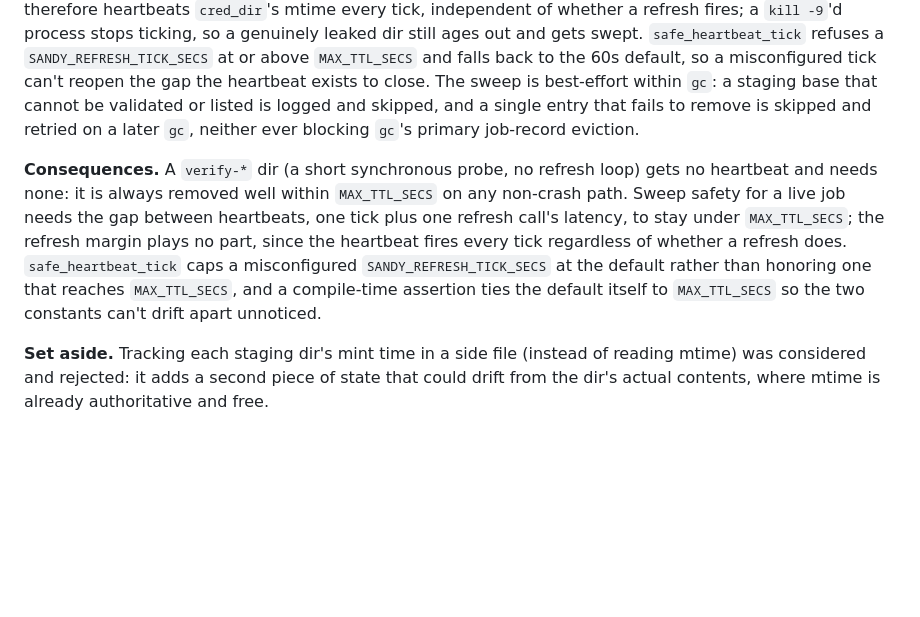
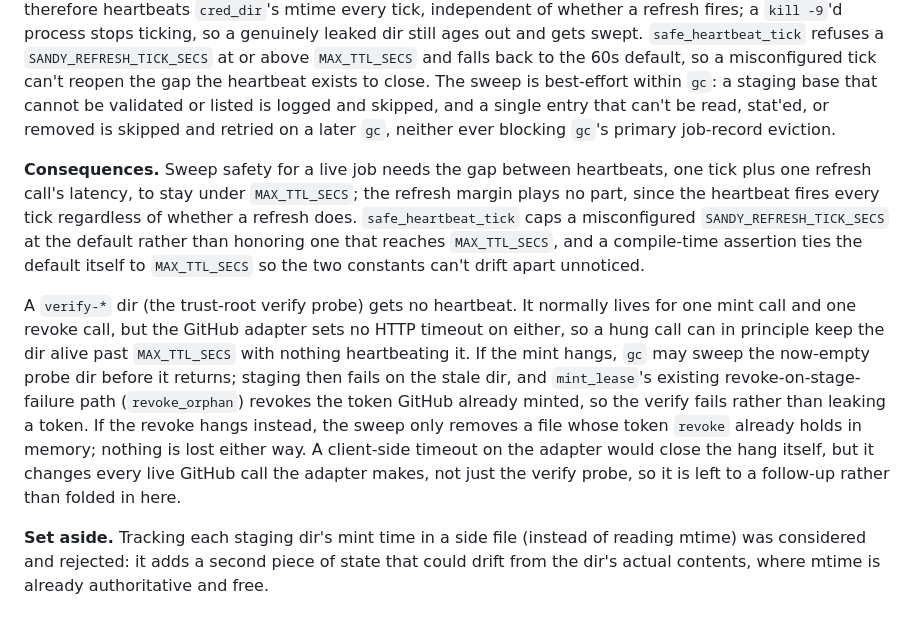
Before and after one commit to kauki-labs/sandy, a Markdown page: docs/decisions/credential-seam.md, the part around the change. Rendered like a GitHub page; blank space fills up the shorter version.

Commit message:
docs(credential-seam): correct decision 6's verify-probe safety claim
Decision 6 claimed a verify-* dir is "always removed well within
MAX_TTL_SECS on any non-crash path," but the GitHub adapter sets no
HTTP timeout on its mint or revoke calls, so a hung call is a
non-crash path that can keep the probe dir alive past MAX_TTL_SECS
with nothing heartbeating it.

The outcome stays safe either way: a hang during mint lets gc sweep
the empty dir before mint_lease's existing revoke-on-stage-failure
path (revoke_orphan) revokes the token GitHub already minted, so
verify fails rather than leaking a token; a hang during revoke means
the sweep only removes a file whose token revoke already holds in
memory. A client-side timeout on the adapter would close the hang
itself but changes every live GitHub call, so it's left to a
follow-up rather than folded into this PR.

Also apply the deferred wording fix from the earlier best-effort
sweep change: a skipped entry can fail to be read or stat'ed, not
only removed.

Co-Authored-By: Claude Sonnet 5 <noreply@anthropic.com>

```diff
--- a/docs/decisions/credential-seam.md
+++ b/docs/decisions/credential-seam.md
@@ -145,20 +145,31 @@ and gets swept. `safe_heartbeat_tick` refuses a `SANDY_REFRESH_TICK_SECS` at
 or above `MAX_TTL_SECS` and falls back to the 60s default, so a misconfigured
 tick can't reopen the gap the heartbeat exists to close. The sweep is
 best-effort within `gc`: a staging base that cannot be validated or listed is
-logged and skipped, and a single entry that fails to remove is skipped and
-retried on a later `gc`, neither ever blocking `gc`'s primary job-record
-eviction.
+logged and skipped, and a single entry that can't be read, stat'ed, or
+removed is skipped and retried on a later `gc`, neither ever blocking `gc`'s
+primary job-record eviction.
 
-**Consequences.** A `verify-*` dir (a short synchronous probe, no refresh
-loop) gets no heartbeat and needs none: it is always removed well within
-`MAX_TTL_SECS` on any non-crash path. Sweep safety for a live job needs the
-gap between heartbeats, one tick plus one refresh call's latency, to stay
-under `MAX_TTL_SECS`; the refresh margin plays no part, since the heartbeat
-fires every tick regardless of whether a refresh does. `safe_heartbeat_tick`
-caps a misconfigured `SANDY_REFRESH_TICK_SECS` at the default rather than
-honoring one that reaches `MAX_TTL_SECS`, and a compile-time assertion ties
-the default itself to `MAX_TTL_SECS` so the two constants can't drift apart
+**Consequences.** Sweep safety for a live job needs the gap between
+heartbeats, one tick plus one refresh call's latency, to stay under
+`MAX_TTL_SECS`; the refresh margin plays no part, since the heartbeat fires
+every tick regardless of whether a refresh does. `safe_heartbeat_tick` caps a
+misconfigured `SANDY_REFRESH_TICK_SECS` at the default rather than honoring
+one that reaches `MAX_TTL_SECS`, and a compile-time assertion ties the
+default itself to `MAX_TTL_SECS` so the two constants can't drift apart
 unnoticed.
+
+A `verify-*` dir (the trust-root verify probe) gets no heartbeat. It
+normally lives for one mint call and one revoke call, but the GitHub adapter
+sets no HTTP timeout on either, so a hung call can in principle keep the dir
+alive past `MAX_TTL_SECS` with nothing heartbeating it. If the mint hangs,
+`gc` may sweep the now-empty probe dir before it returns; staging then fails
+on the stale dir, and `mint_lease`'s existing revoke-on-stage-failure path
+(`revoke_orphan`) revokes the token GitHub already minted, so the verify
+fails rather than leaking a token. If the revoke hangs instead, the sweep
+only removes a file whose token `revoke` already holds in memory; nothing is
+lost either way. A client-side timeout on the adapter would close the hang
+itself, but it changes every live GitHub call the adapter makes, not just
+the verify probe, so it is left to a follow-up rather than folded in here.
 
 **Set aside.** Tracking each staging dir's mint time in a side file (instead
 of reading mtime) was considered and rejected: it adds a second piece of
```
